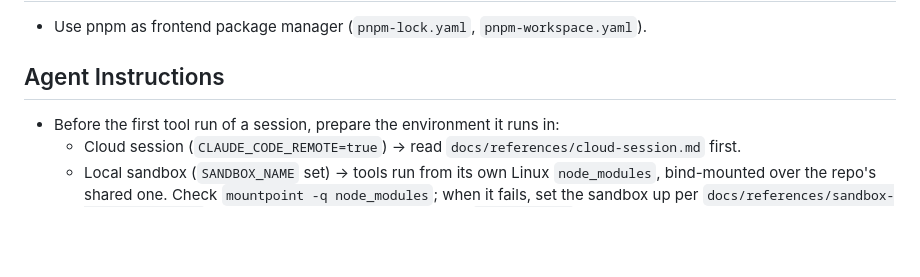
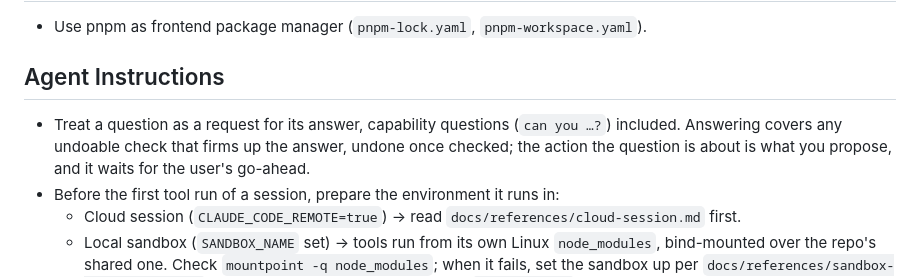
Before and after one commit to Lemao81/steady-chime, a Markdown page: CLAUDE.md, the part around the change. Rendered like a GitHub page; blank space fills up the shorter version.

Commit message:
Treat a question as a request for its answer
A question, capability questions included, gets answered, backed by
checks that are undone afterwards; the action it asks about is only
proposed and waits for the go-ahead.

Co-Authored-By: Claude Opus 5.5 <noreply@anthropic.com>

```diff
--- a/CLAUDE.md
+++ b/CLAUDE.md
@@ -10,6 +10,7 @@ This file is shared across projects. Apart from current project descriptions, an
 
 ## Agent Instructions
 
+- Treat a question as a request for its answer, capability questions (`can you …?`) included. Answering covers any undoable check that firms up the answer, undone once checked; the action the question is about is what you propose, and it waits for the user's go-ahead.
 - Before the first tool run of a session, prepare the environment it runs in:
     - Cloud session (`CLAUDE_CODE_REMOTE=true`) → read `docs/references/cloud-session.md` first.
     - Local sandbox (`SANDBOX_NAME` set) → tools run from its own Linux `node_modules`, bind-mounted over the repo's shared one. Check `mountpoint -q node_modules`; when it fails, set the sandbox up per `docs/references/sandbox-node-modules.md` first. Run pnpm only on the mounted `node_modules`.
```
